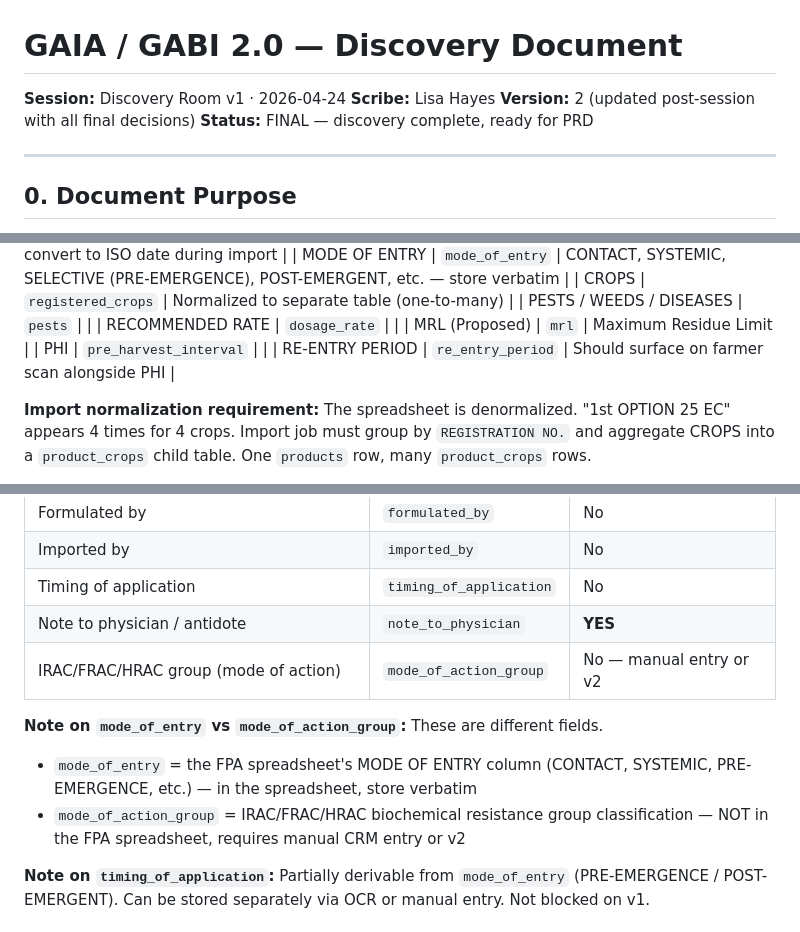
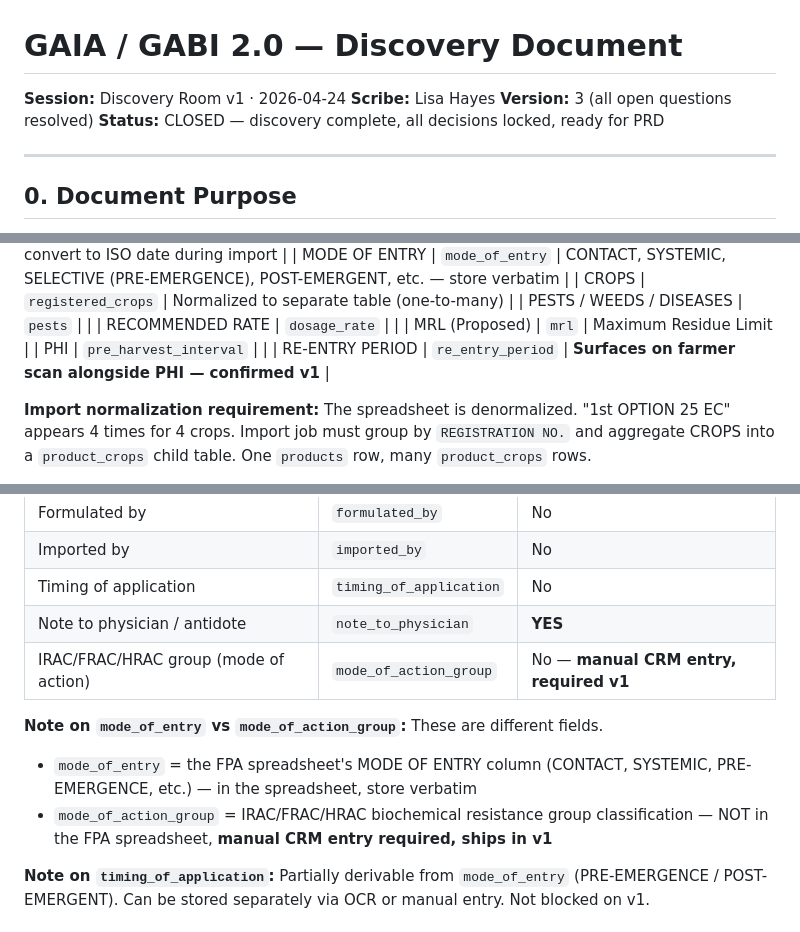
Before and after one commit to Lezzur/gabi-2.0, a Markdown page: DISCOVERY-gaia.md, 3 parts joined by grey strips. GitHub-like rendering.

```diff
--- a/DISCOVERY-gaia.md
+++ b/DISCOVERY-gaia.md
@@ -1,8 +1,8 @@
 # GAIA / GABI 2.0 — Discovery Document
 **Session:** Discovery Room v1 · 2026-04-24
 **Scribe:** Lisa Hayes
-**Version:** 2 (updated post-session with all final decisions)
-**Status:** FINAL — discovery complete, ready for PRD
+**Version:** 3 (all open questions resolved)
+**Status:** CLOSED — discovery complete, all decisions locked, ready for PRD
 
 ---
 
@@ -370,7 +374,7 @@ These are distinct concepts with different sources, different timelines, and dif
 | RECOMMENDED RATE | `dosage_rate` | |
 | MRL (Proposed) | `mrl` | Maximum Residue Limit |
 | PHI | `pre_harvest_interval` | |
-| RE-ENTRY PERIOD | `re_entry_period` | Should surface on farmer scan alongside PHI |
+| RE-ENTRY PERIOD | `re_entry_period` | **Surfaces on farmer scan alongside PHI — confirmed v1** |
 
 **Import normalization requirement:** The spreadsheet is denormalized. "1st OPTION 25 EC" appears 4 times for 4 crops. Import job must group by `REGISTRATION NO.` and aggregate CROPS into a `product_crops` child table. One `products` row, many `product_crops` rows.
 
@@ -388,11 +392,11 @@ These fields must be sourced via OCR from product label image (primary) or manua
 | Imported by | `imported_by` | No |
 | Timing of application | `timing_of_application` | No |
 | Note to physician / antidote | `note_to_physician` | **YES** |
-| IRAC/FRAC/HRAC group (mode of action) | `mode_of_action_group` | No — manual entry or v2 |
+| IRAC/FRAC/HRAC group (mode of action) | `mode_of_action_group` | No — **manual CRM entry, required v1** |
 
 **Note on `mode_of_entry` vs `mode_of_action_group`:** These are different fields.
 - `mode_of_entry` = the FPA spreadsheet's MODE OF ENTRY column (CONTACT, SYSTEMIC, PRE-EMERGENCE, etc.) — in the spreadsheet, store verbatim
-- `mode_of_action_group` = IRAC/FRAC/HRAC biochemical resistance group classification — NOT in the FPA spreadsheet, requires manual CRM entry or v2
+- `mode_of_action_group` = IRAC/FRAC/HRAC biochemical resistance group classification — NOT in the FPA spreadsheet, **manual CRM entry required, ships in v1**
 
 **Note on `timing_of_application`:** Partially derivable from `mode_of_entry` (PRE-EMERGENCE / POST-EMERGENT). Can be stored separately via OCR or manual entry. Not blocked on v1.
 
```
Also changed, not shown: other parts of DISCOVERY-gaia.md (+46 -33 lines).
